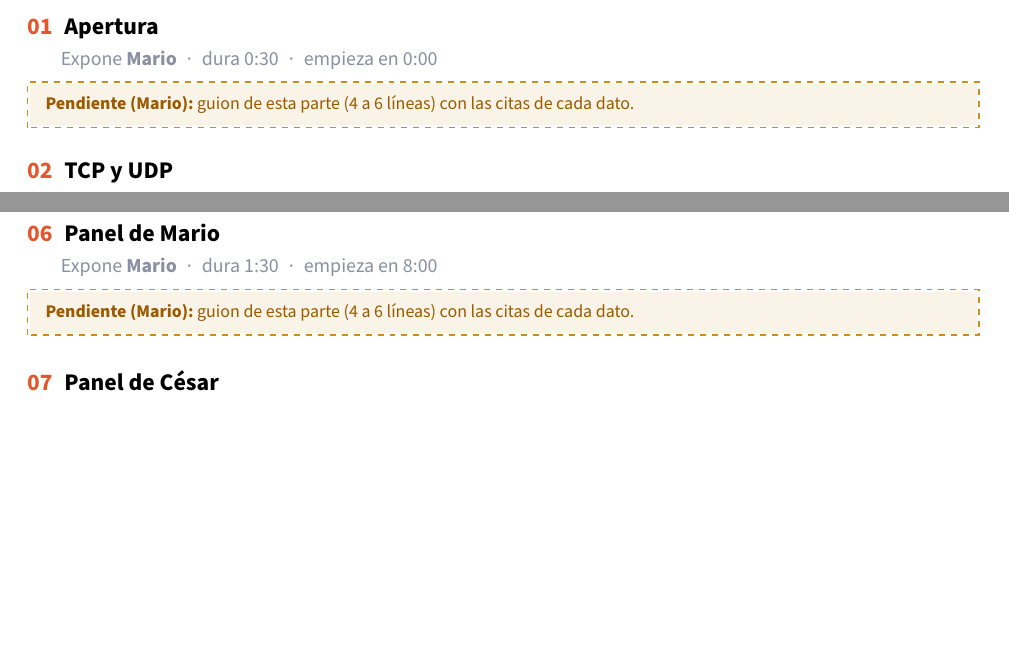
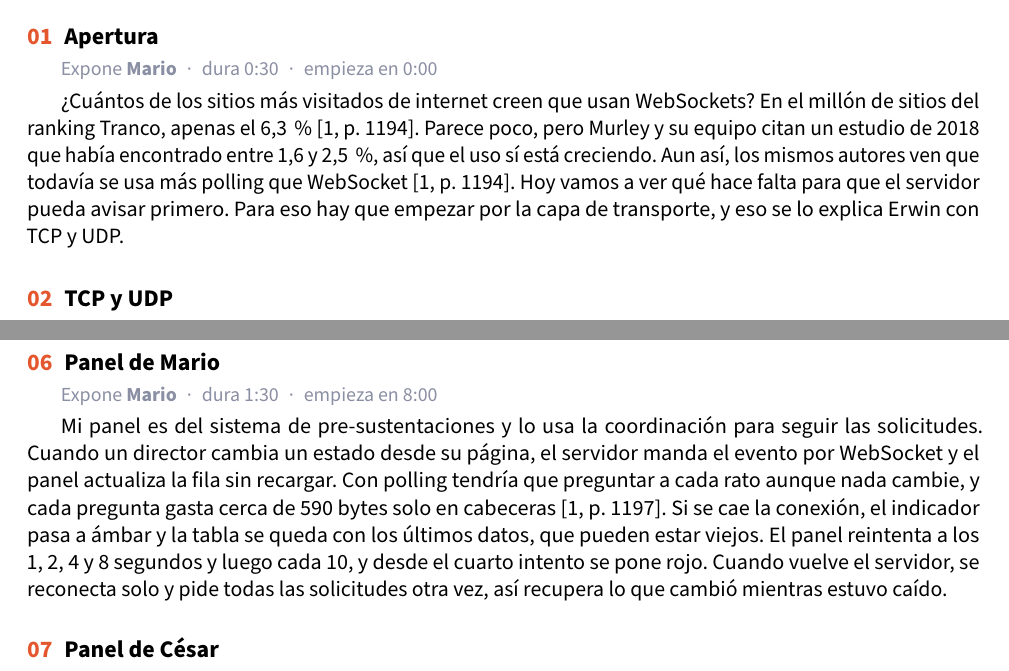
Before and after one commit to reyshadow0/isr701-exp-1, a LaTeX document (notas.tex, which reads contenido/notas/01-apertura.tex, contenido/notas/06-panel-mario.tex): two parts of pages 1 and 2 of 4, joined at a grey line, cut so that both start at the same text, the shorter picture padded with empty space. Compiled offline with pdfLaTeX.

Commit message:
Bitacora, Panel Mario, Apertura

```diff
--- a/contenido/notas/01-apertura.tex
+++ b/contenido/notas/01-apertura.tex
@@ -2,8 +2,11 @@
 % Parte 1 · Apertura · Mario · 0:30 (lo edita solo Mario)
 % Escribe lo que vas a decir, en tus palabras y en 4 a 6 líneas: es tu
 % guion, no una copia de las diapositivas. Cita cada dato (\cite[p.~X]{clave}).
-% Preguntas guía (bórralas cuando termines):
-%   - ¿Con qué pregunta o dato abres, y por qué le importa a quien escucha?
-%   - ¿Con qué frase le pasas la palabra a Erwin?
 % ---------------------------------------------------------------------
-\pendiente{Mario}{guion de esta parte (4 a 6 líneas) con las citas de cada dato.}
+¿Cuántos de los sitios más visitados de internet creen que usan WebSockets? En el millón de sitios del
+ranking Tranco, apenas el 6,3\,\% \cite[p.~1194]{Murley2021}.
+Parece poco, pero Murley y su equipo citan un estudio de 2018 que había encontrado entre 1,6 y 2,5\,\%,
+así que el uso sí está creciendo. Aun así, los mismos autores ven que todavía se usa más polling que WebSocket
+\cite[p.~1194]{Murley2021}.
+Hoy vamos a ver qué hace falta para que el servidor pueda avisar primero. Para eso hay que empezar por
+la capa de transporte, y eso se lo explica Erwin con TCP y UDP.
--- a/contenido/notas/06-panel-mario.tex
+++ b/contenido/notas/06-panel-mario.tex
@@ -2,11 +2,12 @@
 % Parte 6 · Panel de Mario · Mario · 1:30 (lo edita solo Mario)
 % Escribe lo que vas a decir, en tus palabras y en 4 a 6 líneas: es tu
 % guion, no una copia de las diapositivas. Cita cada dato (\cite[p.~X]{clave}).
-% Preguntas guía (bórralas cuando termines):
-%   - ¿Qué proyecto es y quién usa el panel?
-%   - ¿Qué evento viaja por el WebSocket, quién lo envía y quién lo recibe?
-%   - ¿Por qué WebSocket y no polling (o UDP) en tu caso?
-%   - ¿Qué pasa si se cae la conexión y cómo se recupera?
-%   - ¿Qué cambiarías si lo hicieras de nuevo?
 % ---------------------------------------------------------------------
-\pendiente{Mario}{guion de esta parte (4 a 6 líneas) con las citas de cada dato.}
+Mi panel es del sistema de pre-sustentaciones y lo usa la coordinación para seguir las solicitudes.
+Cuando un director cambia un estado desde su página, el servidor manda el evento por WebSocket y el panel
+actualiza la fila sin recargar. Con polling tendría que preguntar a cada rato aunque nada cambie, y cada
+pregunta gasta cerca de 590 bytes solo en cabeceras \cite[p.~1197]{Murley2021}.
+Si se cae la conexión, el indicador pasa a ámbar y la tabla se queda con los últimos datos, que pueden
+estar viejos. El panel reintenta a los 1, 2, 4 y 8 segundos y luego cada 10, y desde el cuarto intento se
+pone rojo. Cuando vuelve el servidor, se reconecta solo y pide todas las solicitudes otra vez, así
+recupera lo que cambió mientras estuvo caído.
```
Also changed, not shown: BITACORA.md (+1 -0 lines), contenido/diapositivas/06-panel-mario.tex (+8 -5 lines).
